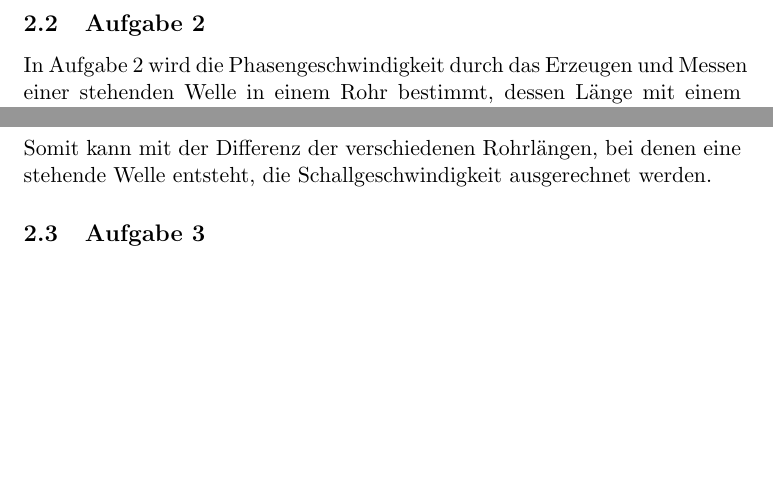
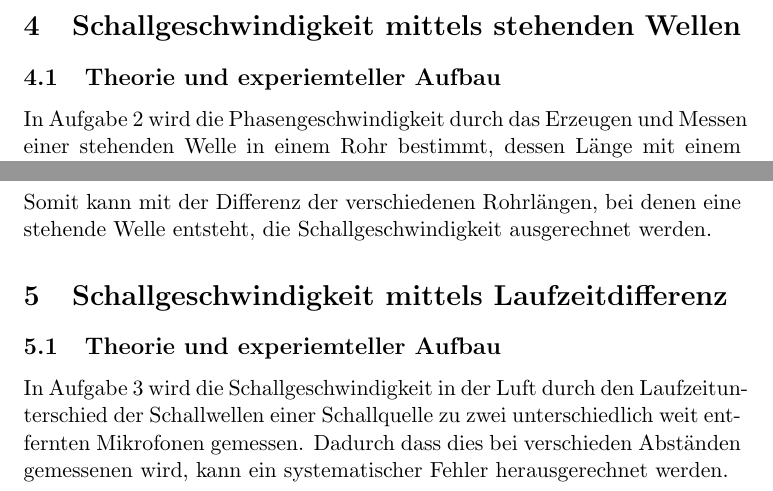
Before and after one commit to brouwerb/AP1, a LaTeX document (AKU/AKU.tex): two parts of page 2 of 2, joined at a grey line, cut at the place of the change, the shorter picture padded with empty space. Compiled offline with pdfLaTeX.

Commit message:
restructure and add A3

```diff
--- a/AKU/AKU.tex
+++ b/AKU/AKU.tex
@@ -30,7 +32,10 @@
         \nu = 2l \cdot \Delta t \ ,
     \end{align}
     da die Welle zweimal die Stablänge zurücklegt.
-    \subsection{Aufgabe 2}
+
+    \section{Schallgeschwindigkeit mittels stehenden Wellen}
+
+    \subsection{Theorie und experiemteller Aufbau}
     In Aufgabe 2 wird die Phasengeschwindigkeit durch das Erzeugen und Messen
     einer stehenden Welle in einem Rohr bestimmt, dessen Länge mit einem Stopfen verändert werden kann.
     In dieser überlagern sich die gegeneinander laufenden Wellen,
@@ -49,7 +54,12 @@
     Somit kann mit der Differenz der verschiedenen Rohrlängen, bei denen eine stehende Welle
     entsteht, die Schallgeschwindigkeit ausgerechnet werden.
 
-    \subsection{Aufgabe 3}
+    \section{Schallgeschwindigkeit mittels Laufzeitdifferenz}
+
+    \subsection{Theorie und experiemteller Aufbau}
+    In Aufgabe 3 wird die Schallgeschwindigkeit in der Luft durch den Laufzeitunterschied der Schallwellen einer Schallquelle zu zwei unterschiedlich
+    weit entfernten Mikrofonen gemessen. Dadurch dass dies bei verschieden Abständen gemessenen wird, kann ein systematischer
+    Fehler herausgerechnet werden.
 
 
 \end{document}
```
Also changed, not shown: AKU/AKU.pdf, AKU/AKU.tex (6 more changed lines).
